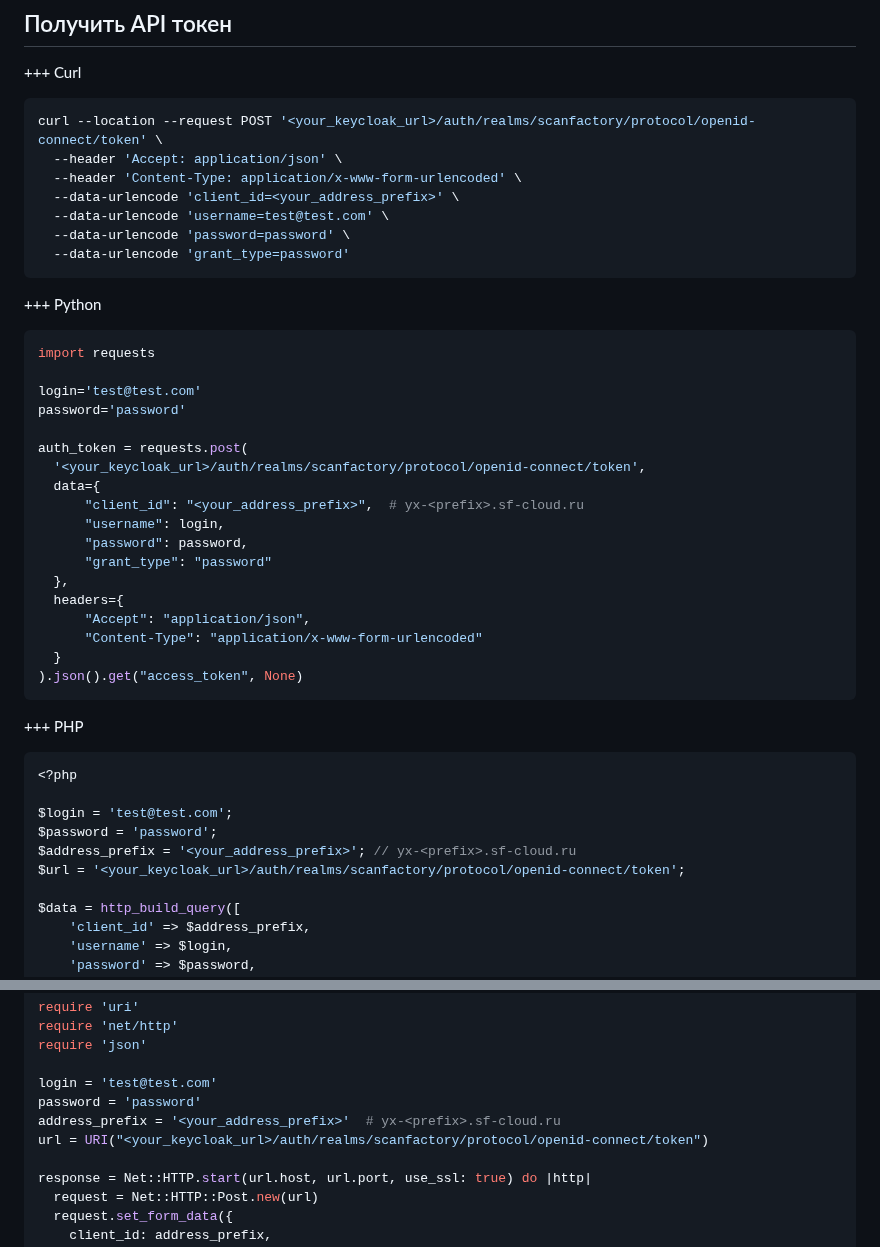
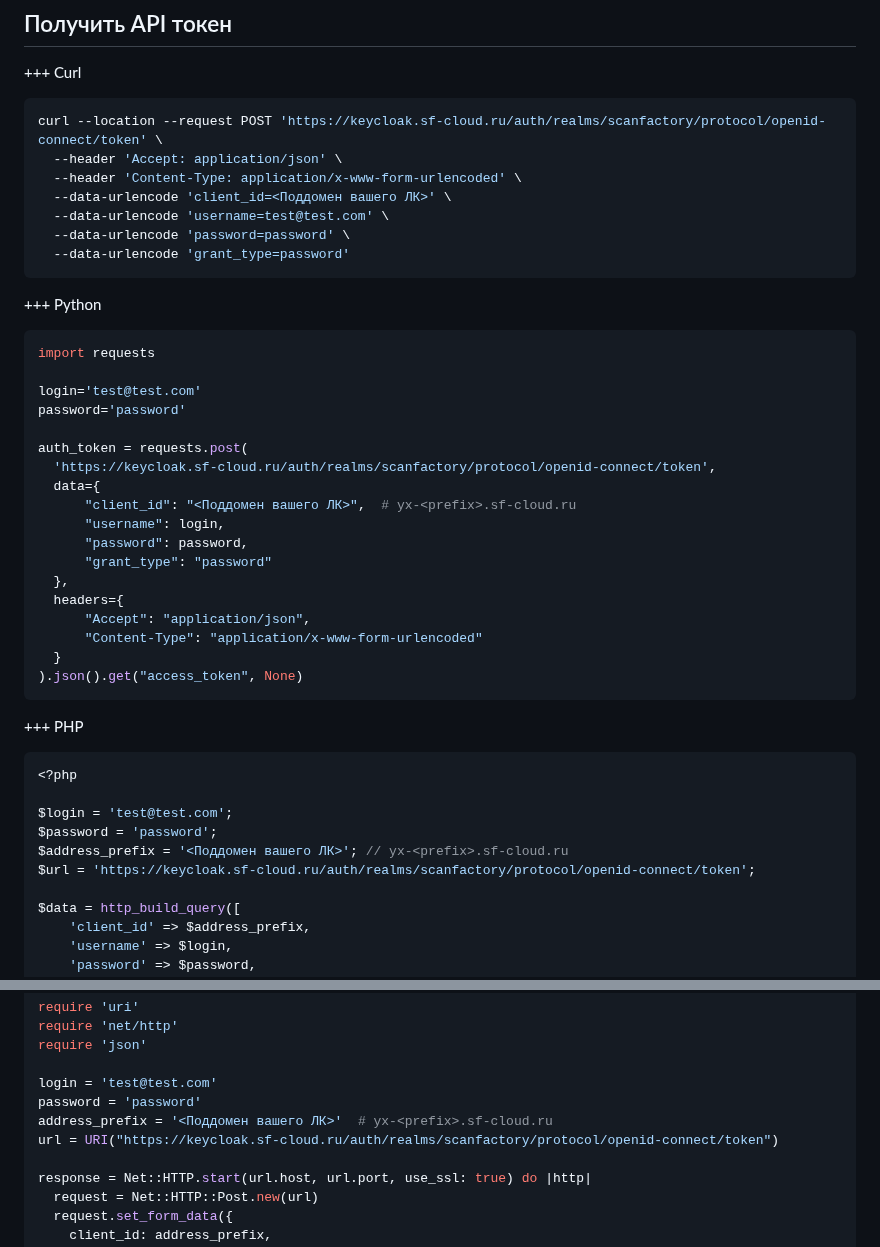
Before and after one commit to attackercan/octoapi-docs, a Markdown page: docs/api-documentation.md, 2 parts joined by grey strips. Drawn GitHub-style.

Commit message:
update your_keycloak_url and your_address_prefix

````diff
--- a/docs/api-documentation.md
+++ b/docs/api-documentation.md
@@ -13,10 +13,10 @@ order: 96
 +++ Curl
 
 ```bash
-curl --location --request POST '<your_keycloak_url>/auth/realms/scanfactory/protocol/openid-connect/token' \
+curl --location --request POST 'https://keycloak.sf-cloud.ru/auth/realms/scanfactory/protocol/openid-connect/token' \
   --header 'Accept: application/json' \
   --header 'Content-Type: application/x-www-form-urlencoded' \
-  --data-urlencode 'client_id=<your_address_prefix>' \
+  --data-urlencode 'client_id=<Поддомен вашего ЛК>' \
   --data-urlencode 'username=test@test.com' \
   --data-urlencode 'password=password' \
   --data-urlencode 'grant_type=password'
@@ -31,9 +31,9 @@ login='test@test.com'
 password='password'
 
 auth_token = requests.post(
-  '<your_keycloak_url>/auth/realms/scanfactory/protocol/openid-connect/token',
+  'https://keycloak.sf-cloud.ru/auth/realms/scanfactory/protocol/openid-connect/token',
   data={
-      "client_id": "<your_address_prefix>",  # yx-<prefix>.sf-cloud.ru
+      "client_id": "<Поддомен вашего ЛК>",  # yx-<prefix>.sf-cloud.ru
       "username": login,
       "password": password,
       "grant_type": "password"
@@ -52,8 +52,8 @@ auth_token = requests.post(
 
 $login = 'test@test.com';
 $password = 'password';
-$address_prefix = '<your_address_prefix>'; // yx-<prefix>.sf-cloud.ru
-$url = '<your_keycloak_url>/auth/realms/scanfactory/protocol/openid-connect/token';
+$address_prefix = '<Поддомен вашего ЛК>'; // yx-<prefix>.sf-cloud.ru
+$url = 'https://keycloak.sf-cloud.ru/auth/realms/scanfactory/protocol/openid-connect/token';
 
 $data = http_build_query([
     'client_id' => $address_prefix,
@@ -86,8 +86,8 @@ require 'json'
 
 login = 'test@test.com'
 password = 'password'
-address_prefix = '<your_address_prefix>'  # yx-<prefix>.sf-cloud.ru
-url = URI("<your_keycloak_url>/auth/realms/scanfactory/protocol/openid-connect/token")
+address_prefix = '<Поддомен вашего ЛК>'  # yx-<prefix>.sf-cloud.ru
+url = URI("https://keycloak.sf-cloud.ru/auth/realms/scanfactory/protocol/openid-connect/token")
 
 response = Net::HTTP.start(url.host, url.port, use_ssl: true) do |http|
   request = Net::HTTP::Post.new(url)
````
